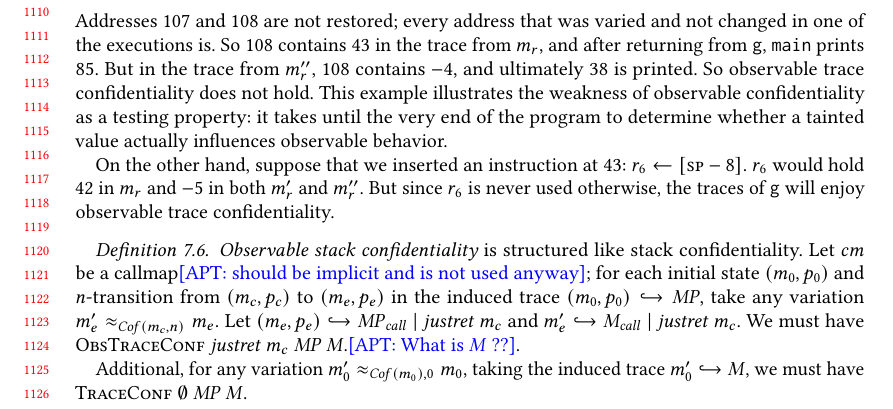
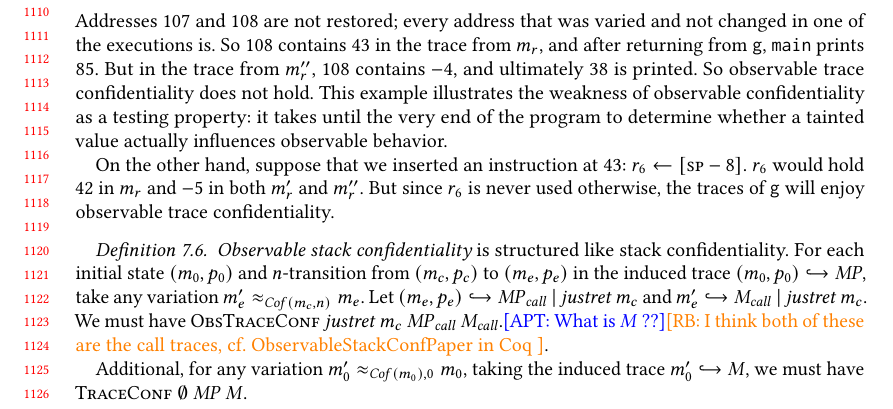
Before and after one commit to bcpierce00/interfering, a LaTeX paper (main.tex): part of page 23 of 27, cut so that both start at the same text. Compiled offline with pdfLaTeX.

Commit message:
Quick fix on def. 7.6

```diff
--- a/main.tex
+++ b/main.tex
@@ -2741,7 +2741,7 @@ will be compared.
     \definition%{Observable Stack Confidentiality}
 
       {\em Observable stack confidentiality} is structured like stack
-      confidentiality. Let \(\callmap\) be a callmap\apt{should be implicit and is not used anyway}; for each initial
+      confidentiality. For each initial
       state \((\mach_0, \pol_0)\) and \(n\)-transition from \(\mpstate{\mach_c}{\pol_c}\)
       to \(\mpstate{\mach_e}{\pol_e}\) in the induced trace
       \(\mpstate{\mach_0}{\pol_0} \hookrightarrow \MPT\), take any
@@ -2749,7 +2749,7 @@ will be compared.
       \(\mpstate{\mach_e}{\pol_e} \hookrightarrow \MPT_{\mathit{call}} ~ | ~
       \ret{\mach_c}\) and \(\mach_e' \hookrightarrow \machT_{\mathit{call}} ~ | ~
       \ret{\mach_c}\). We must have \(\propdef{ObsTraceConf} ~
-      \ret{\mach_c} ~ \MPT ~ \machT\).\apt{What is $M$ ??}.
+      \ret{\mach_c} ~ \MPT_{\mathit{call}} ~ \machT_{\mathit{call}}\).\apt{What is $M$ ??}\rb{I think both of these are the call traces, cf. ObservableStackConfPaper in Coq }.
 
       Additional, for any variation \(\mach_0' \approx_{\mathit{Cof}(\mach_0),0}
       \mach_0\), taking the induced trace  \(\mach_0' \hookrightarrow
```
